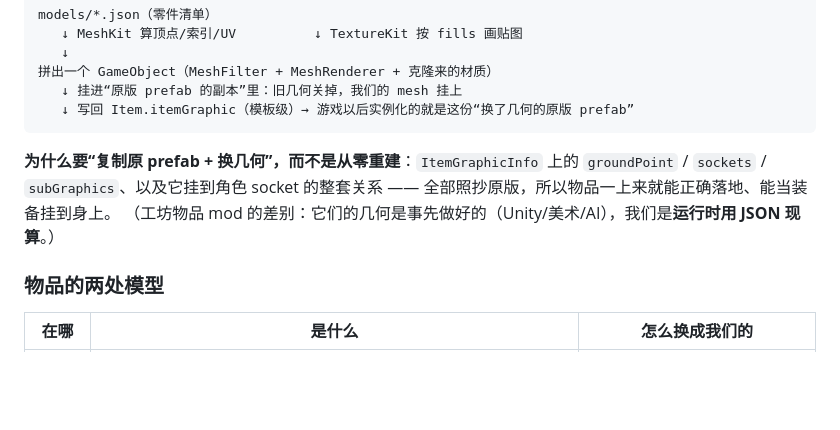
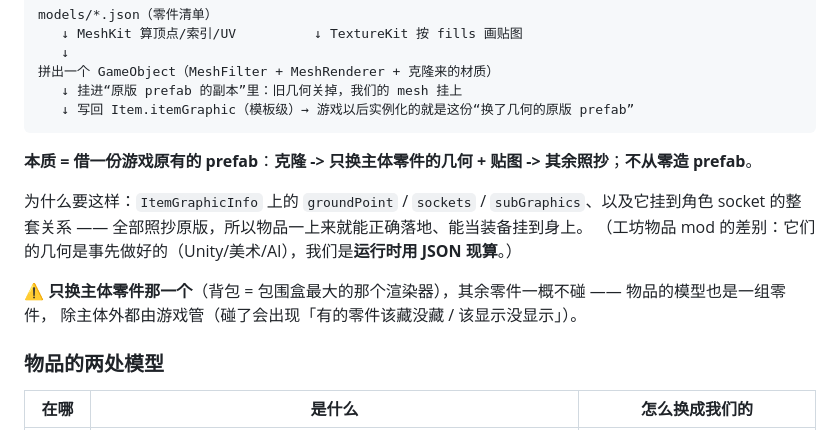
Before and after one commit to ruonanzh/escape-from-duckov-mod, a Markdown page: docs/unity-3d/02-items.md, the part around the change. Drawn GitHub-style; blank space fills up the shorter version.

````diff
--- a/docs/unity-3d/02-items.md
+++ b/docs/unity-3d/02-items.md
@@ -74,9 +74,14 @@ models/*.json（零件清单）
    ↓ 写回 Item.itemGraphic（模板级）→ 游戏以后实例化的就是这份“换了几何的原版 prefab”
 ```
 
-**为什么要“复制原 prefab + 换几何”，而不是从零重建**：`ItemGraphicInfo` 上的 `groundPoint` / `sockets` /
-`subGraphics`、以及它挂到角色 socket 的整套关系 —— 全部照抄原版，所以物品一上来就能正确落地、能当装备挂到身上。
+**本质 = 借一份游戏原有的 prefab**：**克隆 -> 只换主体零件的几何 + 贴图 -> 其余照抄**；**不从零造 prefab**。
+
+为什么要这样：`ItemGraphicInfo` 上的 `groundPoint` / `sockets` / `subGraphics`、以及它挂到角色 socket 的整套关系
+—— 全部照抄原版，所以物品一上来就能正确落地、能当装备挂到身上。
 （工坊物品 mod 的差别：它们的几何是事先做好的（Unity/美术/AI），我们是**运行时用 JSON 现算**。）
+
+⚠️ **只换主体零件那一个**（背包 = 包围盒最大的那个渲染器），其余零件一概不碰 —— 物品的模型也是一组零件，
+除主体外都由游戏管（碰了会出现「有的零件该藏没藏 / 该显示没显示」）。
 
 ### 物品的两处模型
 
````
Also changed, not shown: docs/unity-3d/01-weapons.md (+12 -6 lines).
